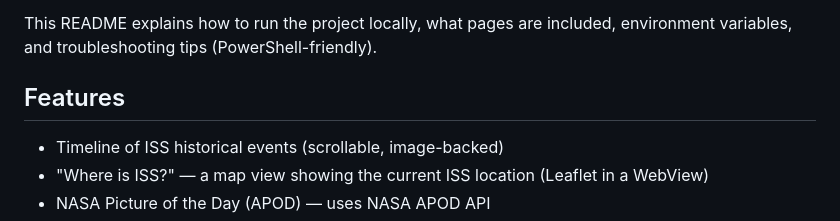
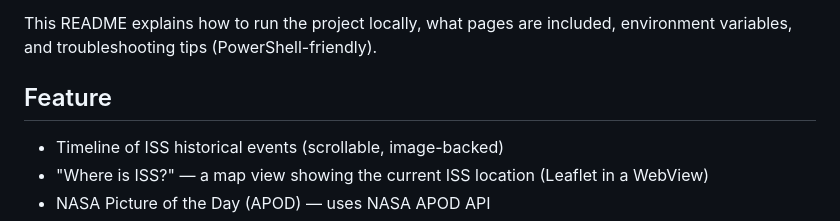
Before and after one commit to smartcraze/gridle, a Markdown page: README.md, the part around the change. Drawn GitHub-style.

```diff
--- a/README.md
+++ b/README.md
@@ -4,7 +4,7 @@ Gridle is a small Expo app built for exploring historical events around the Inte
 
 This README explains how to run the project locally, what pages are included, environment variables, and troubleshooting tips (PowerShell-friendly).
 
-## Features
+## Feature
 
 - Timeline of ISS historical events (scrollable, image-backed)
 - "Where is ISS?" — a map view showing the current ISS location (Leaflet in a WebView)
```
